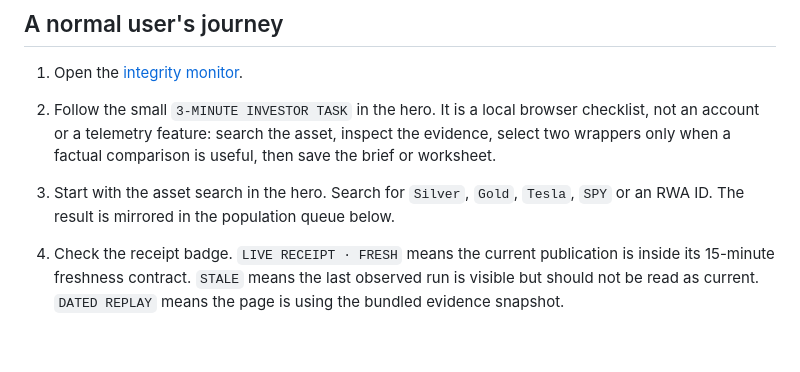
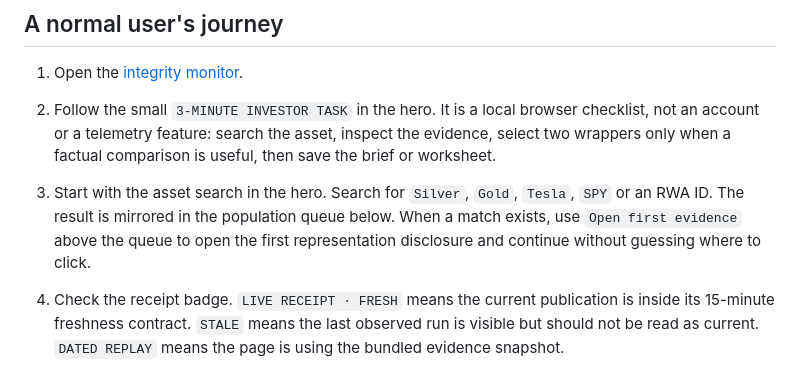
Before and after one commit to dyplux/bell, a Markdown page: bell/USER-GUIDE.md, the part around the change. GitHub-like rendering; blank space fills up the shorter version.

Commit message:
Document evidence handoff CTA

```diff
--- a/bell/USER-GUIDE.md
+++ b/bell/USER-GUIDE.md
@@ -25,6 +25,9 @@ stable identifiers, and turns contradictions into a visible next action.
    then save the brief or worksheet.
 3. Start with the asset search in the hero. Search for `Silver`, `Gold`, `Tesla`,
    `SPY` or an RWA ID. The result is mirrored in the population queue below.
+   When a match exists, use `Open first evidence` above the queue to open the
+   first representation disclosure and continue without guessing where to
+   click.
 4. Check the receipt badge. `LIVE RECEIPT · FRESH` means the current publication
    is inside its 15-minute freshness contract. `STALE` means the last observed
    run is visible but should not be read as current. `DATED REPLAY` means the
```
